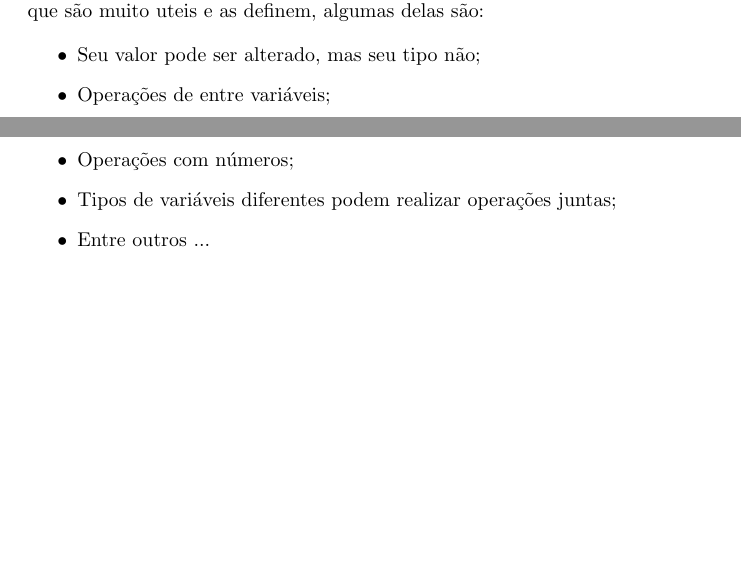
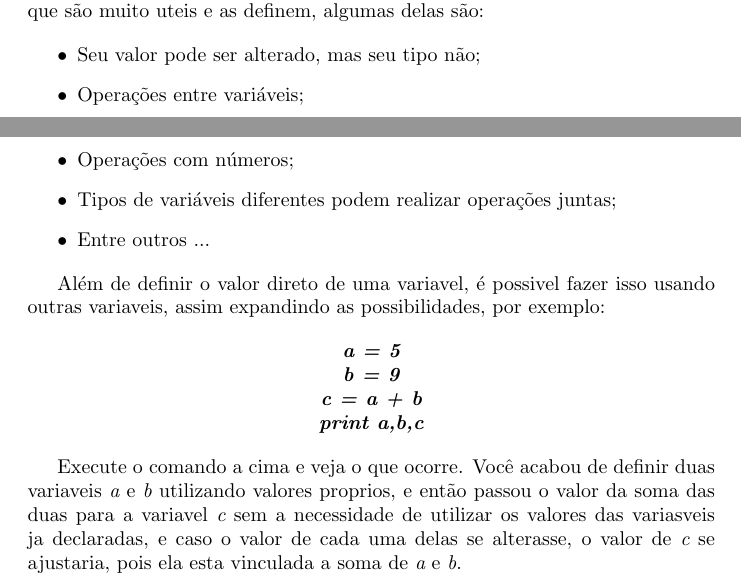
Before and after one commit to pedro12374/PEThon, a LaTeX document (Python.tex, which reads Var.tex): two parts of pages 7 and 8 of 8, joined at a grey line, cut so that both start at the same text, the shorter picture padded with empty space. Compiled offline with pdfLaTeX.

Commit message:
fim das variaveis e novos comandos

```diff
--- a/Var.tex
+++ b/Var.tex
@@ -71,8 +71,22 @@ Agora execute o seu programa e veja o resultado.
 
 \begin{itemize}
 	\item Seu valor pode ser alterado, mas seu tipo não;
-	\item Operações de entre variáveis;
+	\item Operações entre variáveis;
 	\item Operações com números;
 	\item Tipos de variáveis diferentes podem realizar operações juntas;
 	\item Entre outros ...
 \end{itemize}
+
+Além de definir o valor direto de uma variavel, é possivel fazer isso usando outras variaveis, assim expandindo as possibilidades, por exemplo:
+
+\code{
+	a = 5
+
+	b = 9
+
+	c = a + b
+
+	print a,b,c
+}
+
+Execute o comando a cima e veja o que ocorre. Você acabou de definir duas variaveis \itc{a} e \itc{b} utilizando valores proprios, e então passou o valor da soma das duas para a variavel \itc{c} sem a necessidade de utilizar os valores das variasveis ja declaradas, e caso o valor de cada uma delas se alterasse, o valor de \itc{c} se ajustaria, pois ela esta vinculada a soma de \itc{a} e \itc{b}.
```
Also changed, not shown: Python.tex (+3 -1 lines).
